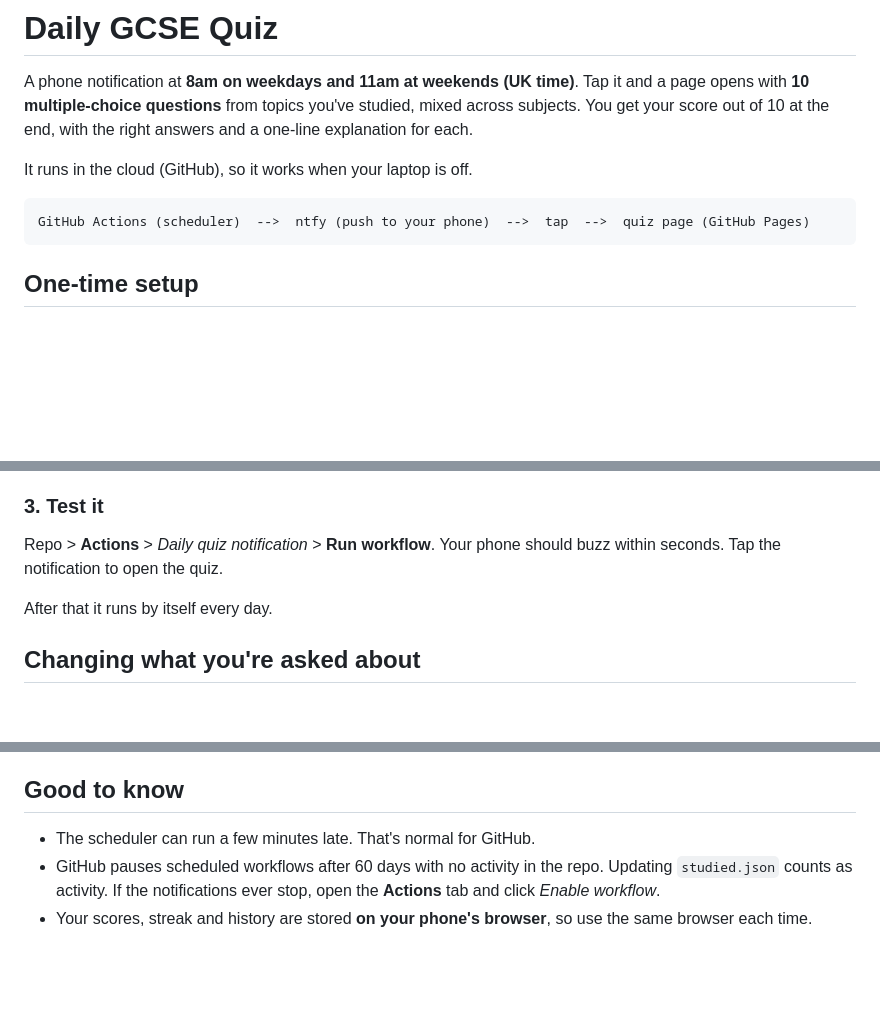
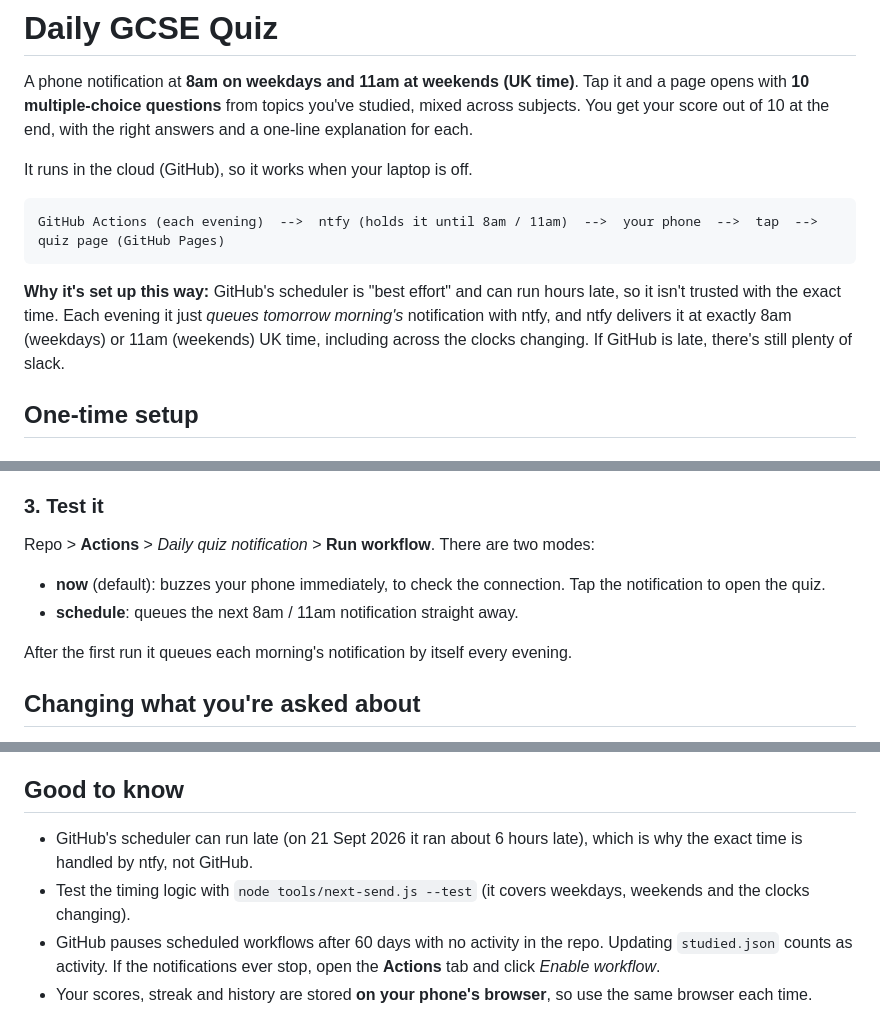
Before and after one commit to spacekid1910-jpg/gcse-daily-quiz, a Markdown page: README.md, 3 parts joined by grey strips. Drawn GitHub-style; blank space fills up the shorter version.

Commit message:
Update README for the new scheduling

````diff
--- a/README.md
+++ b/README.md
@@ -7,8 +7,12 @@ at the end, with the right answers and a one-line explanation for each.
 It runs in the cloud (GitHub), so it works when your laptop is off.
 
 ```
-GitHub Actions (scheduler)  -->  ntfy (push to your phone)  -->  tap  -->  quiz page (GitHub Pages)
+GitHub Actions (each evening)  -->  ntfy (holds it until 8am / 11am)  -->  your phone  -->  tap  -->  quiz page (GitHub Pages)
 ```
+
+**Why it's set up this way:** GitHub's scheduler is "best effort" and can run hours late, so it isn't trusted with the exact time.
+Each evening it just *queues tomorrow morning's* notification with ntfy, and ntfy delivers it at exactly 8am (weekdays) or 11am
+(weekends) UK time, including across the clocks changing. If GitHub is late, there's still plenty of slack.
 
 ## One-time setup
 
@@ -37,9 +41,11 @@ GitHub Actions (scheduler)  -->  ntfy (push to your phone)  -->  tap  -->  quiz
    After about a minute your quiz is live at `https://YOUR-USERNAME.github.io/gcse-daily-quiz/`.
 
 ### 3. Test it
-Repo > **Actions** > *Daily quiz notification* > **Run workflow**. Your phone should buzz within seconds. Tap the notification to open the quiz.
+Repo > **Actions** > *Daily quiz notification* > **Run workflow**. There are two modes:
+- **now** (default): buzzes your phone immediately, to check the connection. Tap the notification to open the quiz.
+- **schedule**: queues the next 8am / 11am notification straight away.
 
-After that it runs by itself every day.
+After the first run it queues each morning's notification by itself every evening.
 
 ## Changing what you're asked about
 
@@ -67,7 +73,8 @@ Then run `node tools/build-questions.js`. It checks every question, prints cover
 Add `--missing` to list tracker topics that have no questions yet.
 
 ## Good to know
-- The scheduler can run a few minutes late. That's normal for GitHub.
+- GitHub's scheduler can run late (on 21 Sept 2026 it ran about 6 hours late), which is why the exact time is handled by ntfy, not GitHub.
+- Test the timing logic with `node tools/next-send.js --test` (it covers weekdays, weekends and the clocks changing).
 - GitHub pauses scheduled workflows after 60 days with no activity in the repo. Updating `studied.json` counts as activity. If the
   notifications ever stop, open the **Actions** tab and click *Enable workflow*.
 - Your scores, streak and history are stored **on your phone's browser**, so use the same browser each time.
````
